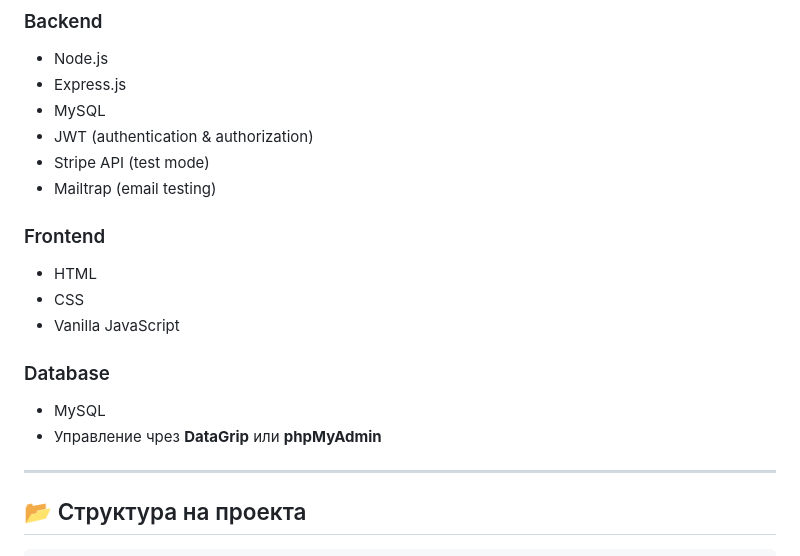
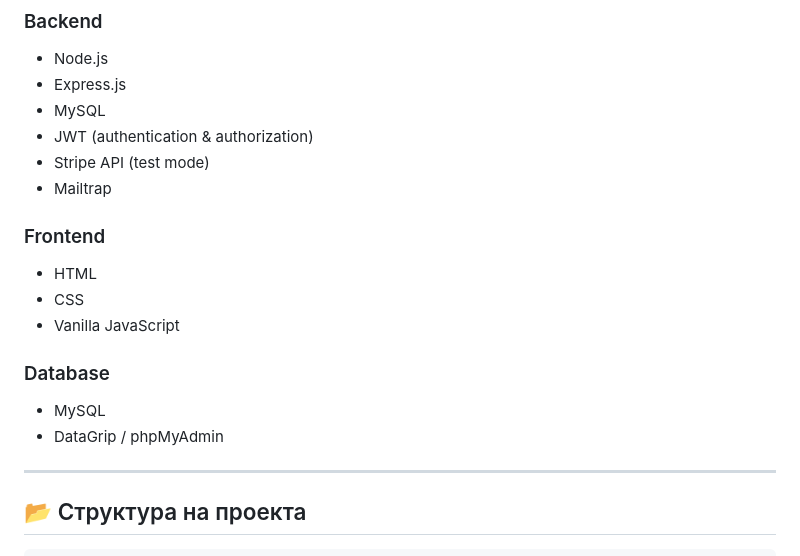
Before and after one commit to desidobreva/SportShop, a Markdown page: README.md, the part around one of its changes. Drawn GitHub-style.

```diff
--- a/README.md
+++ b/README.md
@@ -24,7 +24,7 @@
 - MySQL
 - JWT (authentication & authorization)
 - Stripe API (test mode)
-- Mailtrap (email testing)
+- Mailtrap
 
 ### Frontend
 - HTML
@@ -33,7 +33,7 @@
 
 ### Database
 - MySQL
-- Управление чрез **DataGrip** или **phpMyAdmin**
+- DataGrip / phpMyAdmin
 
 ---
 
```
Also changed, not shown: other parts of README.md (+37 -23 lines).
